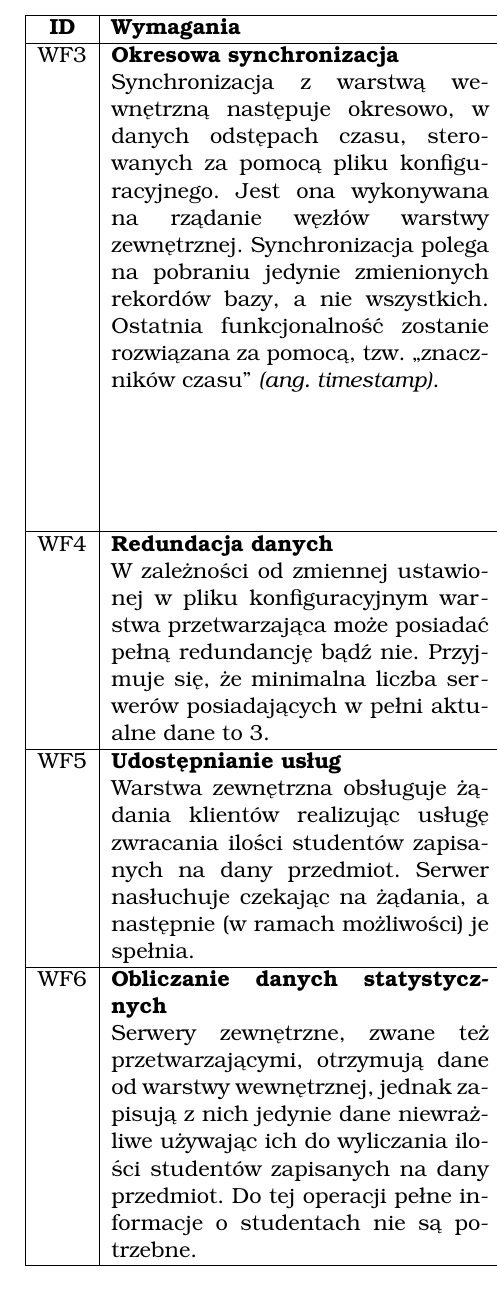
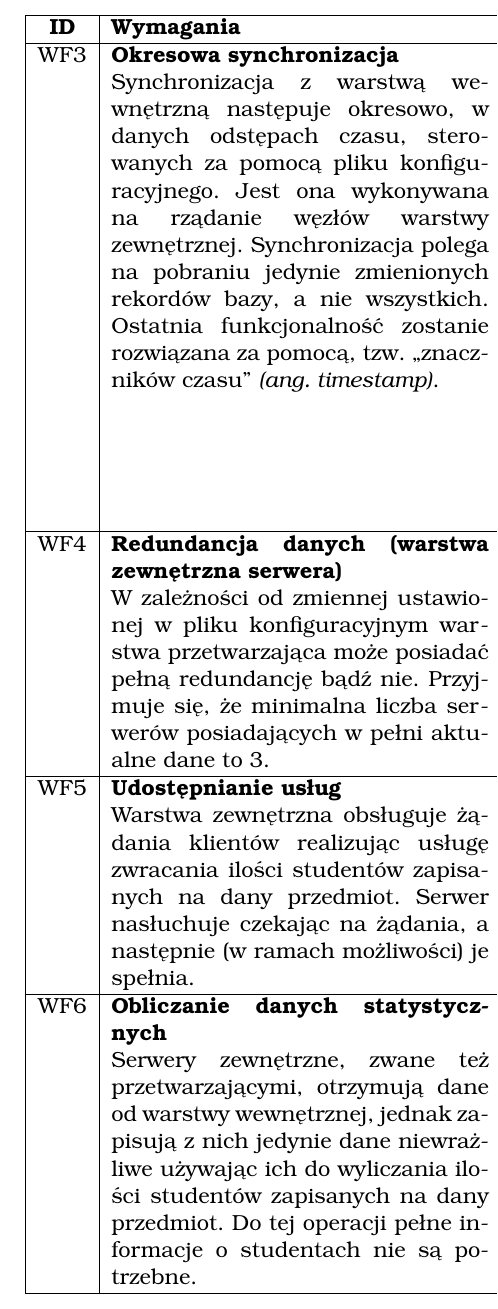
Before and after one commit to WezSieTato/SRO, a LaTeX document (doc/tex/main.tex, which reads doc/tex/description.tex): part of one column of page 7 of 25, cut so that both start at the same text. Compiled offline with pdfLaTeX.

Commit message:
Poprawna kompilacja

```diff
--- a/doc/tex/description.tex
+++ b/doc/tex/description.tex
@@ -117,7 +117,7 @@ Ze względu na to, że w sieci warstwy wewnętrznej serwera istnieje jeden token
  Synchronizacja z warstwą wewnętrzną następuje okresowo, w danych odstępach czasu, sterowanych za pomocą pliku konfiguracyjnego. Jest ona wykonywana na rządanie węzłów warstwy zewnętrznej. Synchronizacja polega na pobraniu jedynie zmienionych rekordów bazy, a nie wszystkich. Ostatnia funkcjonalność zostanie rozwiązana za pomocą, tzw. ,,znaczników czasu'' \textit{(ang. timestamp)}. & Synchronizacja o konkretnych porach pozwala na odpowiednie rozporządzanie pracą systemu. W przypadku rzadkiej modyfikacji danych przez warstwę wewnętrzną serwera synchronizacja może być wykonywana, np. raz na dzień. Z drugiej strony można ustawić synchronizację co 1 sekundę, co spowoduje wrażenie ciągłej synchronizacji (oczywiście nie biorąc pod uwagę potencjalnych opóźnień). Takie rozwiązanie pozwala administratorowi na odpowiednią optymalizację działania systemu. Dzięki aktualizacji jedynie konkretnych danych, a nie bazy w całości jest to stosunkowo szybkie. \\
 \hline
 
-\label{z:WF4} WF4 & \textbf{Redundacja danych }
+\label{z:WF4} WF4 & \textbf{Redundancja danych (warstwa zewnętrzna serwera)}
 
 W zależności od zmiennej ustawionej w pliku konfiguracyjnym warstwa przetwarzająca może posiadać pełną redundancję bądź nie. Przyjmuje się, że minimalna liczba serwerów posiadających w pełni aktualne dane to 3. & To założenie służy spełnieniu warunków zadania. Możliwość modyfikacji poziomu redundancji pozwala dopasować system do ilości węzłów w warstwie zewnętrznej serwera i do danego zapotrzebowania.\\
 \hline
```
Also changed, not shown: doc/tex/main.pdf.
